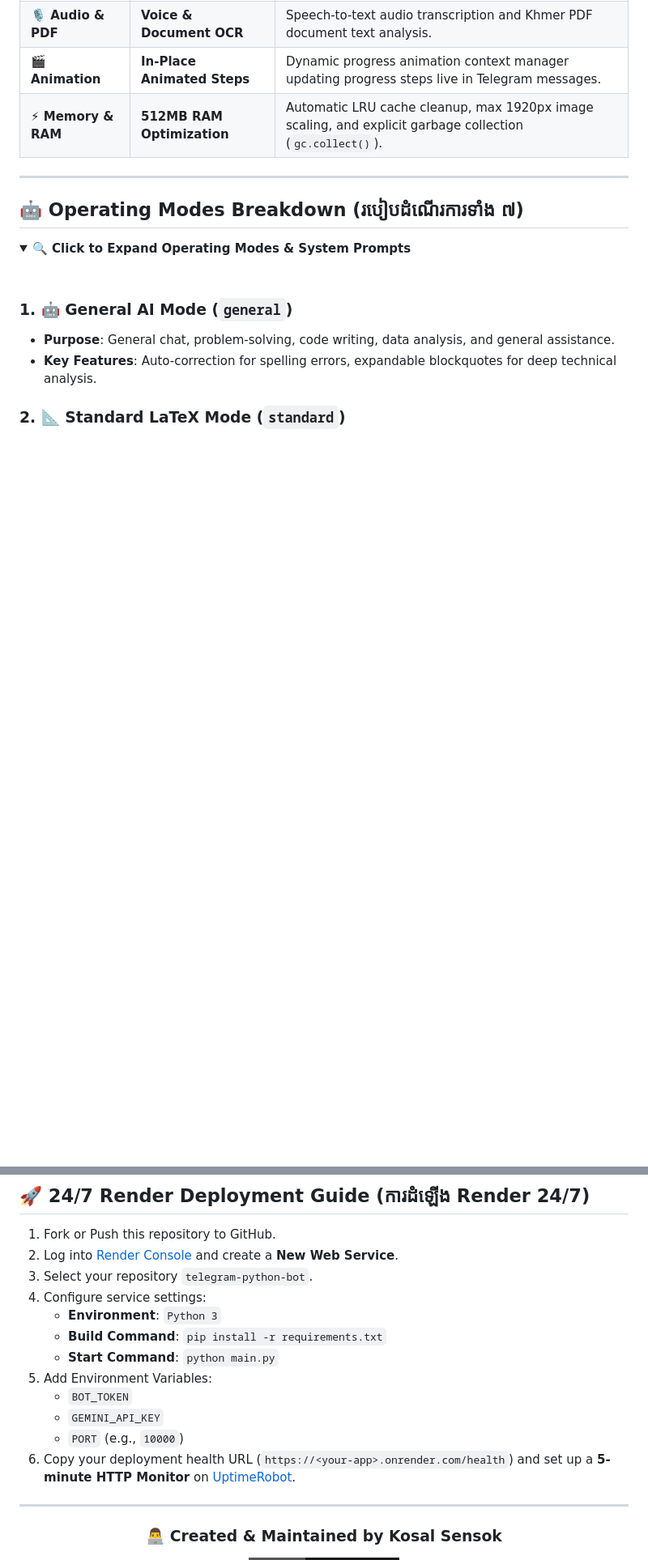
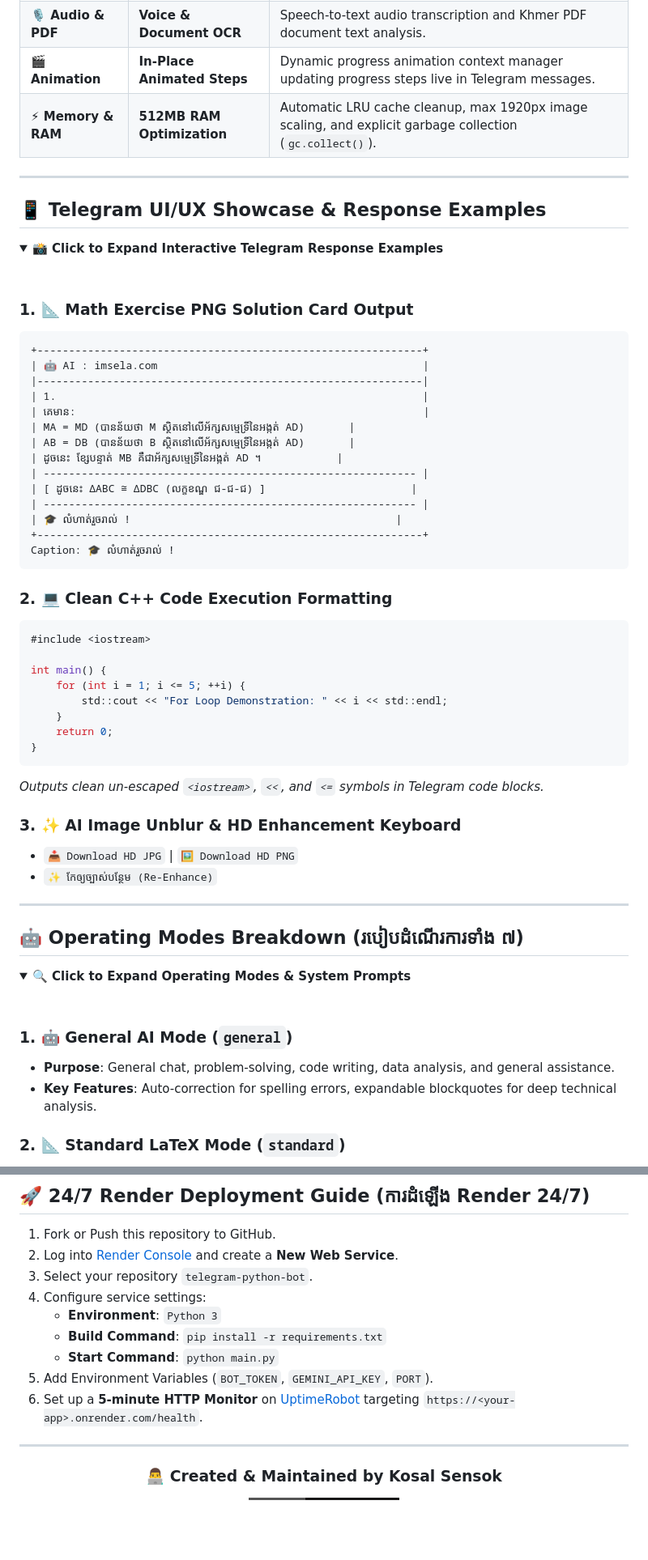
Before and after one commit to Kosalsensok/telegram-python-bot, a Markdown page: README.md, 2 parts joined by grey strips. Shown at 81% size. Rendered like a GitHub page; folded sections open; badges without logos; blank space fills up the shorter version.

Commit message:
docs: add ultra 24/7 live status badge, interactive Telegram UI response showcase, and environment variable reference table to README.md

````diff
--- a/README.md
+++ b/README.md
@@ -84,3 +88,48 @@ flowchart TD
 | **🎙️ Audio & PDF** | **Voice & Document OCR** | Speech-to-text audio transcription and Khmer PDF document text analysis. |
 | **🎬 Animation** | **In-Place Animated Steps** | Dynamic progress animation context manager updating progress steps live in Telegram messages. |
 | **⚡ Memory & RAM** | **512MB RAM Optimization** | Automatic LRU cache cleanup, max 1920px image scaling, and explicit garbage collection (`gc.collect()`). |
+
+---
+
+## 📱 Telegram UI/UX Showcase & Response Examples
+
+<details>
+<summary><b>📸 Click to Expand Interactive Telegram Response Examples</b></summary>
+
+<br>
+
+### 1. 📐 Math Exercise PNG Solution Card Output
+```text
++-------------------------------------------------------------+
+| 🤖 AI : imsela.com                                          |
+|-------------------------------------------------------------|
+| 1.                                                          |
+| គេមាន:                                                       |
+| MA = MD (បានន័យថា M ស្ថិតនៅលើអ័ក្សសម្មេទ្រីនៃអង្កត់ AD)       |
+| AB = DB (បានន័យថា B ស្ថិតនៅលើអ័ក្សសម្មេទ្រីនៃអង្កត់ AD)       |
+| ដូចនេះ ខ្សែបន្ទាត់ MB គឺជាអ័ក្សសម្មេទ្រីនៃអង្កត់ AD ។            |
+| ----------------------------------------------------------- |
+| [ ដូចនេះ ΔABC ≅ ΔDBC (លក្ខខណ្ឌ ជ-ជ-ជ) ]                       |
+| ----------------------------------------------------------- |
+| 🎓 លំហាត់រួចរាល់ !                                          |
++-------------------------------------------------------------+
+Caption: 🎓 លំហាត់រួចរាល់ !
+```
+
+### 2. 💻 Clean C++ Code Execution Formatting
+```cpp
+#include <iostream>
+
+int main() {
+    for (int i = 1; i <= 5; ++i) {
+        std::cout << "For Loop Demonstration: " << i << std::endl;
+    }
+    return 0;
+}
+```
+*Outputs clean un-escaped `<iostream>`, `<<`, and `<=` symbols in Telegram code blocks.*
+
+### 3. ✨ AI Image Unblur & HD Enhancement Keyboard
+- `📥 Download HD JPG` | `🖼 Download HD PNG`
+- `✨ កែឲ្យច្បាស់បន្ថែម (Re-Enhance)`
+
@@ -187,11 +249,8 @@ python main.py
    - **Environment**: `Python 3`
    - **Build Command**: `pip install -r requirements.txt`
    - **Start Command**: `python main.py`
-5. Add Environment Variables:
-   - `BOT_TOKEN`
-   - `GEMINI_API_KEY`
-   - `PORT` (e.g., `10000`)
-6. Copy your deployment health URL (`https://<your-app>.onrender.com/health`) and set up a **5-minute HTTP Monitor** on [UptimeRobot](https://uptimerobot.com/).
+5. Add Environment Variables (`BOT_TOKEN`, `GEMINI_API_KEY`, `PORT`).
+6. Set up a **5-minute HTTP Monitor** on [UptimeRobot](https://uptimerobot.com/) targeting `https://<your-app>.onrender.com/health`.
 
 ---
 
````
Also changed, not shown: other parts of README.md (+22 -5 lines).
